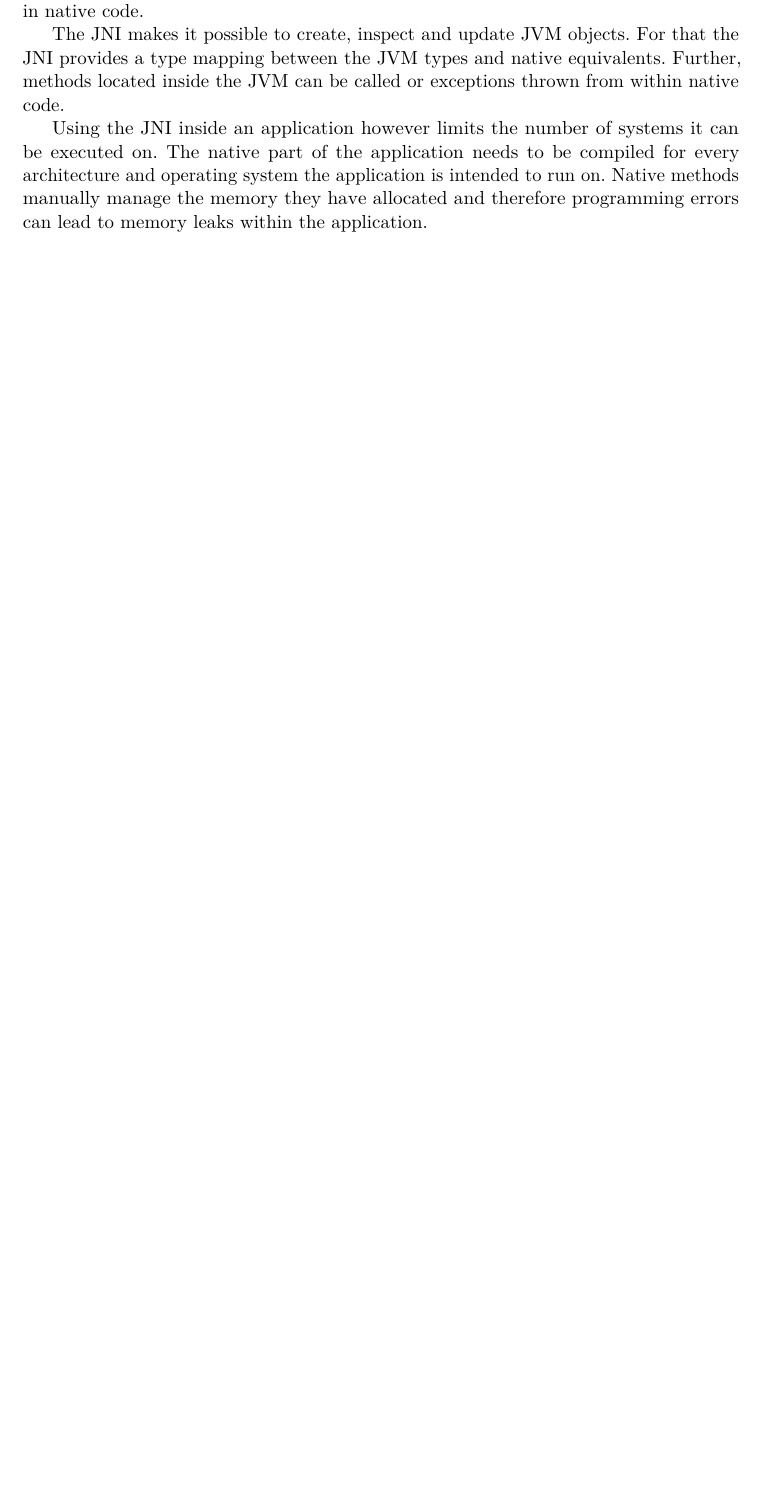
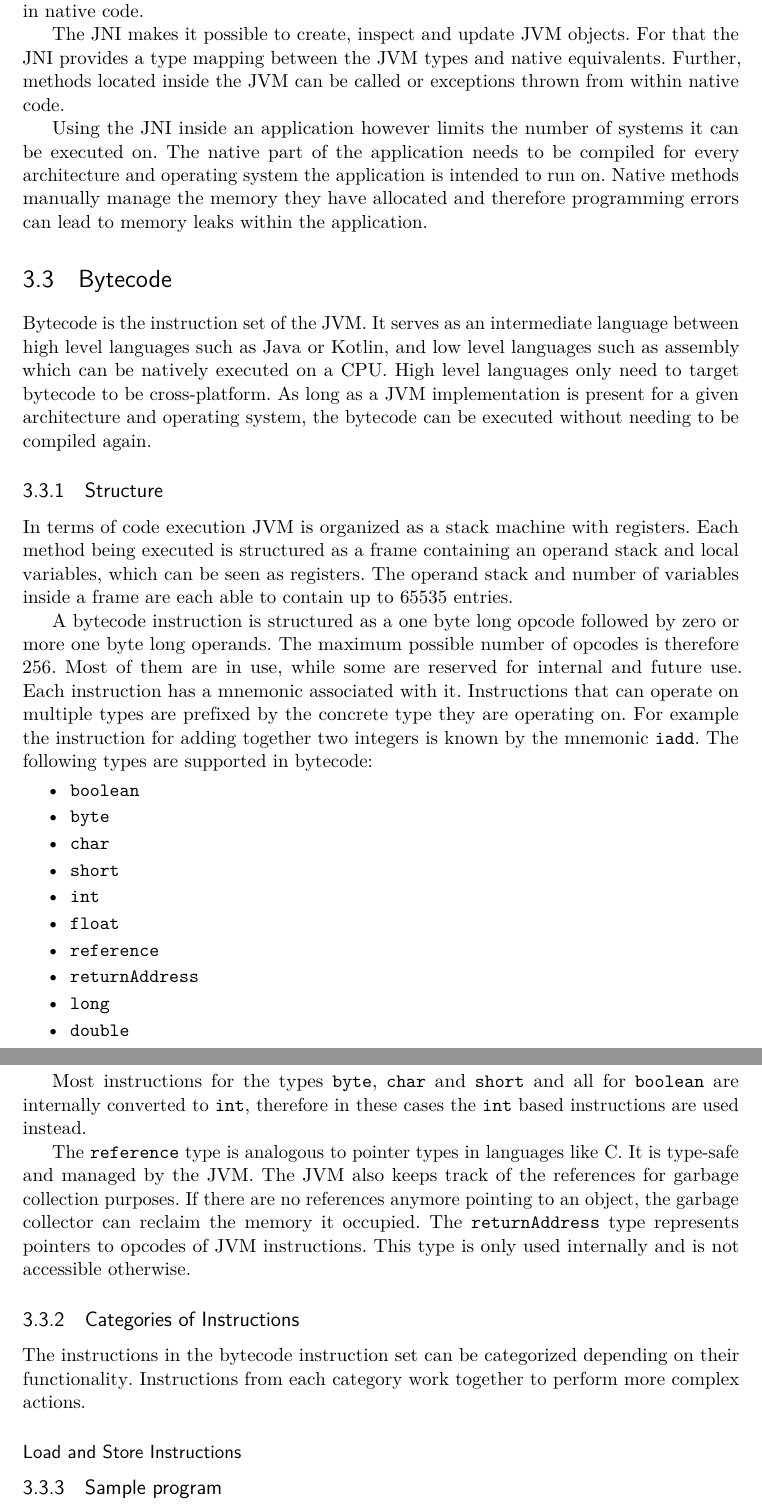
Before and after one commit to andi4971/masterarbeit, a LaTeX thesis (main.tex, which reads chapters/jvm.tex): part of page 26 of 28 before the commit and two parts of pages 26 and 27 of 29 after it, the two joined at a grey line, cut so that both start at the same text, the shorter picture padded with empty space. Compiled offline with pdfLaTeX.

Commit message:
bytecode

```diff
--- a/chapters/jvm.tex
+++ b/chapters/jvm.tex
@@ -161,3 +161,40 @@ The Java Native Interface (JNI) is an API that enables the code executed inside
 The JNI makes it possible to create, inspect and update JVM objects. For that the JNI provides a type mapping between the JVM types and native equivalents. Further, methods located inside the JVM can be called or exceptions thrown from within native code.
 
 Using the JNI inside an application however limits the number of systems it can be executed on. The native part of the application needs to be compiled for every architecture and operating system the application is intended to run on. Native methods manually manage the memory they have allocated and therefore programming errors can lead to memory leaks within the application.
+
+\section{Bytecode}
+
+Bytecode is the instruction set of the JVM. It serves as an intermediate language between high level languages such as Java or Kotlin, and low level languages such as assembly which can be natively executed on a CPU. High level languages only need to target bytecode to be cross-platform. As long as a JVM implementation is present for a given architecture and operating system, the bytecode can be executed without needing to be compiled again.
+
+\subsection{Structure}
+
+In terms of code execution JVM is organized as a stack machine with registers. Each method being executed is structured as a frame containing an operand stack and local variables, which can be seen as registers. The operand stack and number of variables inside a frame are each able to contain up to 65535 entries.
+
+A bytecode instruction is structured as a one byte long opcode followed by zero or more one byte long operands. The maximum possible number of opcodes is therefore 256. Most of them are in use, while some are reserved for internal and future use. Each instruction has a mnemonic associated with it. Instructions that can operate on multiple types are prefixed by the concrete type they are operating on. For example the instruction for adding together two integers is known by the mnemonic \texttt{iadd}. The following types are supported in bytecode:
+
+\begin{itemize}
+    \item \texttt{boolean}
+    \item \texttt{byte}
+    \item \texttt{char}
+    \item \texttt{short}
+    \item \texttt{int}
+    \item \texttt{float}
+    \item \texttt{reference}
+    \item \texttt{returnAddress}
+    \item \texttt{long}
+    \item \texttt{double}
+\end{itemize}
+
+Most instructions for the types \texttt{byte}, \texttt{char} and \texttt{short} and all for \texttt{boolean} are internally converted to \texttt{int}, therefore in these cases the \texttt{int} based instructions are used instead.
+
+The \texttt{reference} type is analogous to pointer types in languages like C. It is type-safe and managed by the JVM. The JVM also keeps track of the references for garbage collection purposes. If there are no references anymore pointing to an object, the garbage collector can reclaim the memory it occupied. The \texttt{returnAddress} type represents pointers to opcodes of JVM instructions. This type is only used internally and is not accessible otherwise.
+
+
+\subsection{Categories of Instructions}
+
+The instructions in the bytecode instruction set can be categorized depending on their functionality. Instructions from each category work together to perform more complex actions.
+
+\subsubsection{Load and Store Instructions}
+
+
+\subsection{Sample program}
```
Also changed, not shown: main.pdf.
